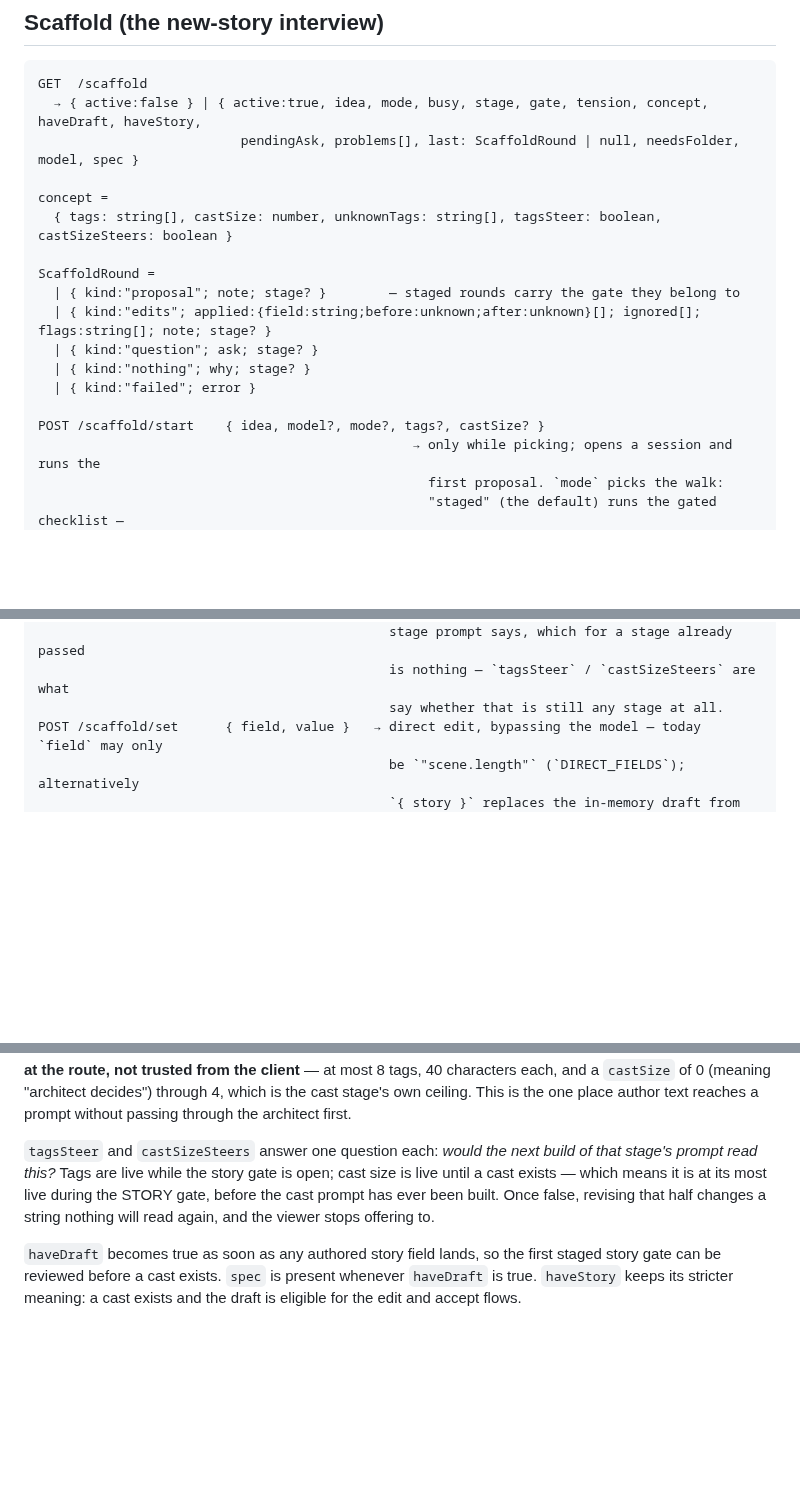
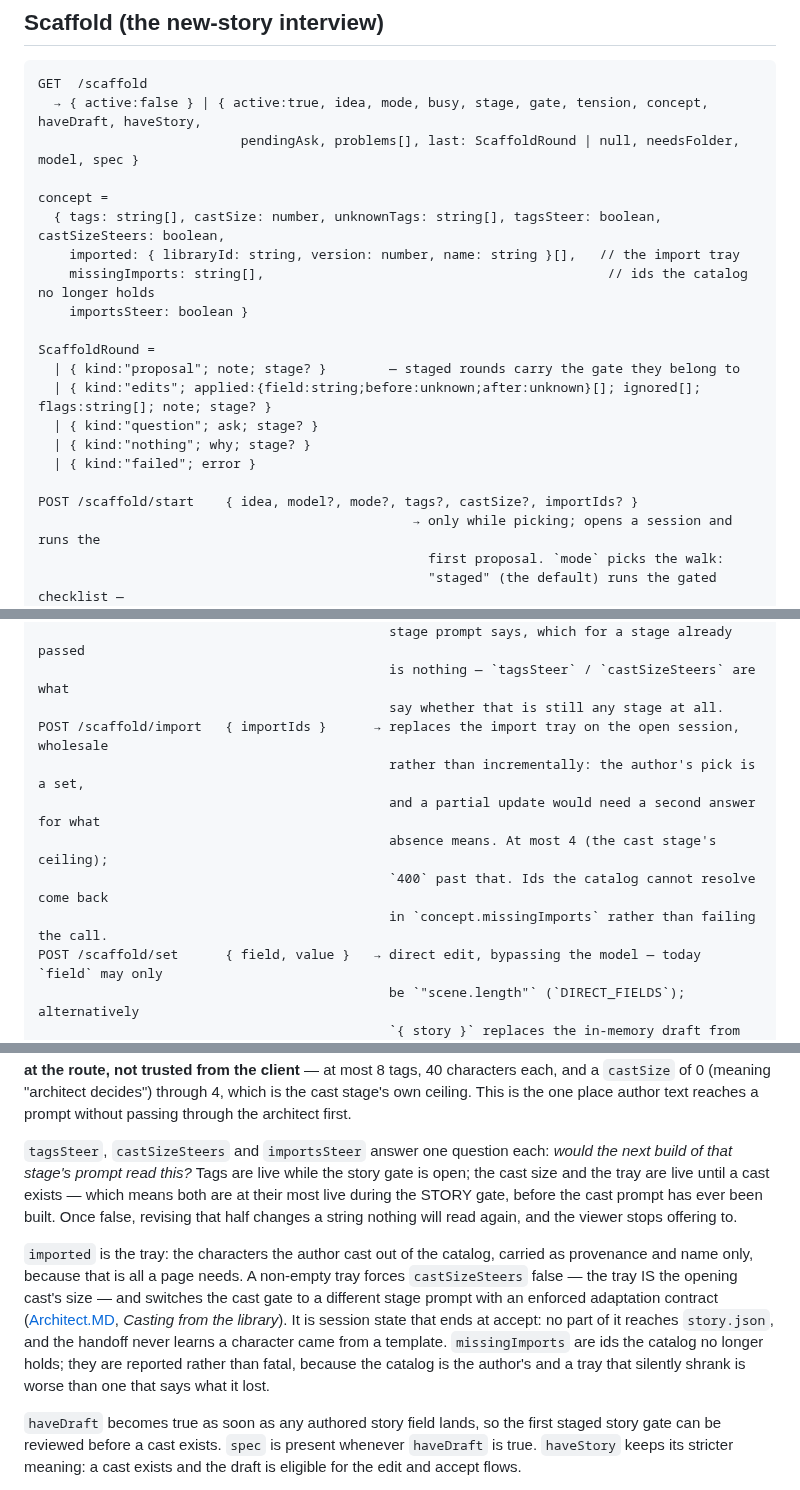
Before and after one commit to pluptak/Story-writer, a Markdown page: GUI-SPEC.md, 3 parts joined by grey strips. GitHub-like rendering; blank space fills up the shorter version.

```diff
--- a/GUI-SPEC.md
+++ b/GUI-SPEC.md
@@ -337,7 +337,10 @@ GET  /scaffold
                           pendingAsk, problems[], last: ScaffoldRound | null, needsFolder, model, spec }
 
 concept =
-  { tags: string[], castSize: number, unknownTags: string[], tagsSteer: boolean, castSizeSteers: boolean }
+  { tags: string[], castSize: number, unknownTags: string[], tagsSteer: boolean, castSizeSteers: boolean,
+    imported: { libraryId: string, version: number, name: string }[],   // the import tray
+    missingImports: string[],                                            // ids the catalog no longer holds
+    importsSteer: boolean }
 
 ScaffoldRound =
   | { kind:"proposal"; note; stage? }        — staged rounds carry the gate they belong to
@@ -346,7 +349,7 @@ ScaffoldRound =
   | { kind:"nothing"; why; stage? }
   | { kind:"failed"; error }
 
-POST /scaffold/start    { idea, model?, mode?, tags?, castSize? }
+POST /scaffold/start    { idea, model?, mode?, tags?, castSize?, importIds? }
                                                 → only while picking; opens a session and runs the
                                                   first proposal. `mode` picks the walk:
                                                   "staged" (the default) runs the gated checklist —
@@ -369,6 +372,12 @@ POST /scaffold/concept  { tags?, castSize? } → revises the author's concept on
                                              stage prompt says, which for a stage already passed
                                              is nothing — `tagsSteer` / `castSizeSteers` are what
                                              say whether that is still any stage at all.
+POST /scaffold/import   { importIds }      → replaces the import tray on the open session, wholesale
+                                             rather than incrementally: the author's pick is a set,
+                                             and a partial update would need a second answer for what
+                                             absence means. At most 4 (the cast stage's ceiling);
+                                             `400` past that. Ids the catalog cannot resolve come back
+                                             in `concept.missingImports` rather than failing the call.
 POST /scaffold/set      { field, value }   → direct edit, bypassing the model — today `field` may only
                                              be `"scene.length"` (`DIRECT_FIELDS`); alternatively
                                              `{ story }` replaces the in-memory draft from the full
@@ -399,10 +408,20 @@ most 8 tags, 40 characters each, and a `castSize` of 0 (meaning "architect decid
 is the cast stage's own ceiling. This is the one place author text reaches a prompt without passing
 through the architect first.
 
-`tagsSteer` and `castSizeSteers` answer one question each: *would the next build of that stage's prompt
-read this?* Tags are live while the story gate is open; cast size is live until a cast exists — which
-means it is at its most live during the STORY gate, before the cast prompt has ever been built. Once
-false, revising that half changes a string nothing will read again, and the viewer stops offering to.
+`tagsSteer`, `castSizeSteers` and `importsSteer` answer one question each: *would the next build of
+that stage's prompt read this?* Tags are live while the story gate is open; the cast size and the tray
+are live until a cast exists — which means both are at their most live during the STORY gate, before
+the cast prompt has ever been built. Once false, revising that half changes a string nothing will read
+again, and the viewer stops offering to.
+
+`imported` is the tray: the characters the author cast out of the catalog, carried as provenance and
+name only, because that is all a page needs. A non-empty tray forces `castSizeSteers` false — the tray
+IS the opening cast's size — and switches the cast gate to a different stage prompt with an enforced
+adaptation contract ([Architect.MD](Architect.MD), *Casting from the library*). It is session state
+that ends at accept: no part of it reaches `story.json`, and the handoff never learns a character came
+from a template. `missingImports` are ids the catalog no longer holds; they are reported rather than
+fatal, because the catalog is the author's and a tray that silently shrank is worse than one that says
+what it lost.
 
 `haveDraft` becomes true as soon as any authored story field lands, so the first staged story gate can
 be reviewed before a cast exists. `spec` is present whenever `haveDraft` is true. `haveStory` keeps its
```
Also changed, not shown: Architect.MD (+52 -0 lines), PLANS.md (+15 -22 lines).
